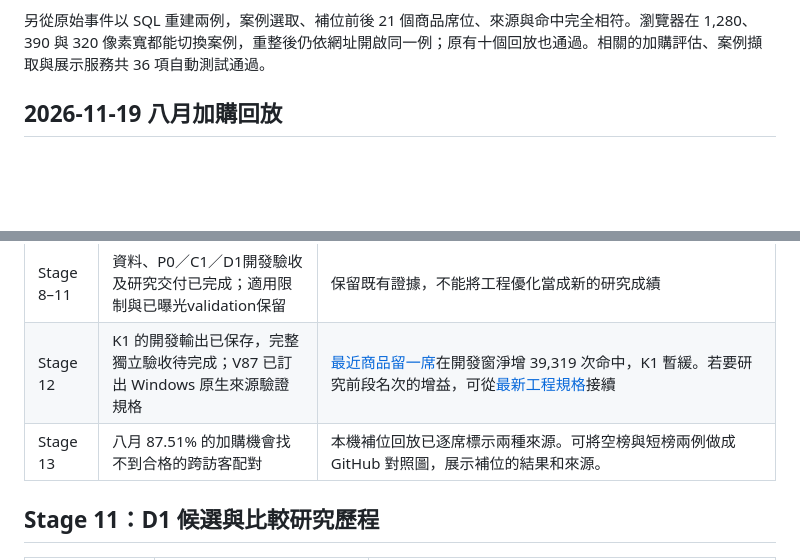
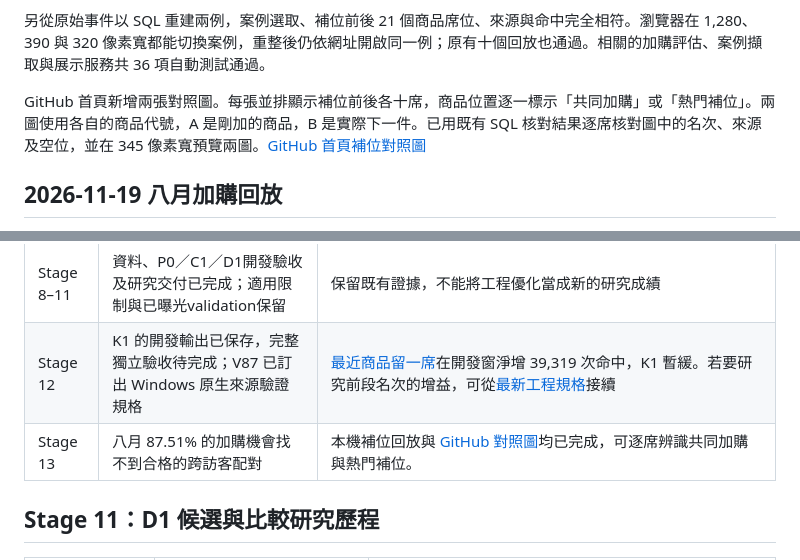
Before and after one commit to likaisuwork9616/smart-ecommerce-recommendation-system, a Markdown page: docs/PROJECT_PROGRESS.md, 2 parts joined by grey strips. GitHub-like rendering; blank space fills up the shorter version.

```diff
--- a/docs/PROJECT_PROGRESS.md
+++ b/docs/PROJECT_PROGRESS.md
@@ -32,6 +32,8 @@ Olist 的資料庫、SQL 與商業分析已有成果，延遲預測、低評分
 **補位回放**依 4,266 筆八月可評分查詢的原始排序，各選第一筆空榜或短榜新增命中。空榜例是第 159 筆，補滿後第 3 名是實際下一件。短榜例是第 952 筆，原榜第 1 名留在原位，新增的第 2 名猜中。每個有商品的席位都採用報告裡核對過的來源，沒有推薦的名次以「—」表示。公開收據保留案例序號、席數、命中名次與校驗值，商品編號只存於本機。[空榜回放](http://127.0.0.1:8765/replay?case=cart_fill_empty) · [短榜回放](http://127.0.0.1:8765/replay?case=cart_fill_short) · [案例核對紀錄](../reports/stage13/retailrocket_cart_popular_fill_replay_201508.json)
 
 另從原始事件以 SQL 重建兩例，案例選取、補位前後 21 個商品席位、來源與命中完全相符。瀏覽器在 1,280、390 與 320 像素寬都能切換案例，重整後仍依網址開啟同一例；原有十個回放也通過。相關的加購評估、案例擷取與展示服務共 36 項自動測試通過。
+
+GitHub 首頁新增兩張對照圖。每張並排顯示補位前後各十席，商品位置逐一標示「共同加購」或「熱門補位」。兩圖使用各自的商品代號，A 是剛加的商品，B 是實際下一件。已用既有 SQL 核對結果逐席核對圖中的名次、來源及空位，並在 345 像素寬預覽兩圖。[GitHub 首頁補位對照圖](../README.md#cart-fill-replay-cards)
 
 <a id="cart-replay"></a>
 
@@ -1389,7 +1391,7 @@ Python 套件安裝在專案 `.venv/`；MySQL 是獨立服務，程式、資料
 | Stage 7 | 延遲模型適用程度尚未確認 | 先固定每日10%預算改善延遲辨識，確認適用程度後再做 Dashboard 視覺化 |
 | Stage 8–11 | 資料、P0／C1／D1開發驗收及研究交付已完成；適用限制與已曝光validation保留 | 保留既有證據，不能將工程優化當成新的研究成績 |
 | Stage 12 | K1 的開發輸出已保存，完整獨立驗收待完成；V87 已訂出 Windows 原生來源驗證規格 | [最近商品留一席](#recency-slot-validation)在開發窗淨增 39,319 次命中，K1 暫緩。若要研究前段名次的增益，可從[最新工程規格](STAGE12_KNN_WINDOWS_NATIVE_QUALIFICATION_V87_20261118.md)接續 |
-| Stage 13 | 八月 87.51% 的加購機會找不到合格的跨訪客配對 | 本機補位回放已逐席標示兩種來源。可將空榜與短榜兩例做成 GitHub 對照圖，展示補位的結果和來源。 |
+| Stage 13 | 八月 87.51% 的加購機會找不到合格的跨訪客配對 | 本機補位回放與 [GitHub 對照圖](../README.md#cart-fill-replay-cards)均已完成，可逐席辨識共同加購與熱門補位。 |
 
 ## Stage 11：D1 候選與比較研究歷程
 
```
Also changed, not shown: README.md (+12 -2 lines), docs/images/cart-fill-empty-replay.png (added), docs/images/cart-fill-short-replay.png (added).
